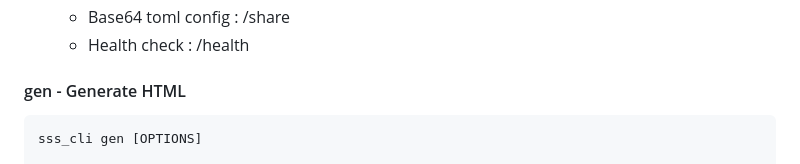
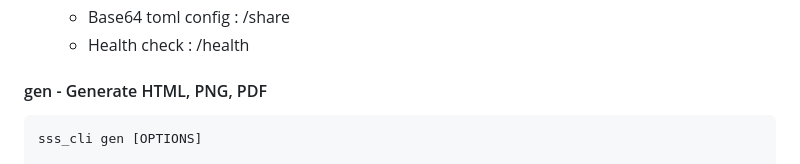
Before and after one commit to TOwInOK/SSS-rs, a Markdown page: README.md, the part around the change. Drawn GitHub-style.

````diff
--- a/README.md
+++ b/README.md
@@ -101,7 +101,7 @@ Options:
   - Base64 toml config : /share
   - Health check : /health
 
-#### gen - Generate HTML
+#### gen - Generate HTML, PNG, PDF
 ```bash
 sss_cli gen [OPTIONS]
 
````
